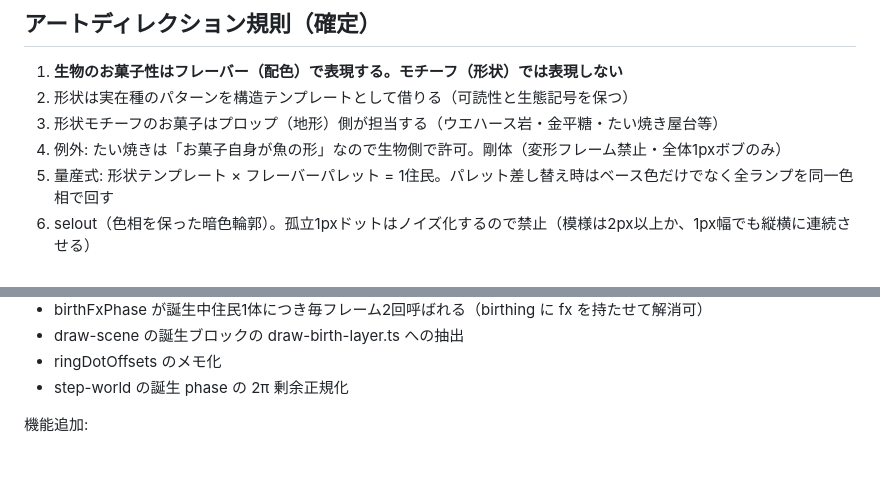
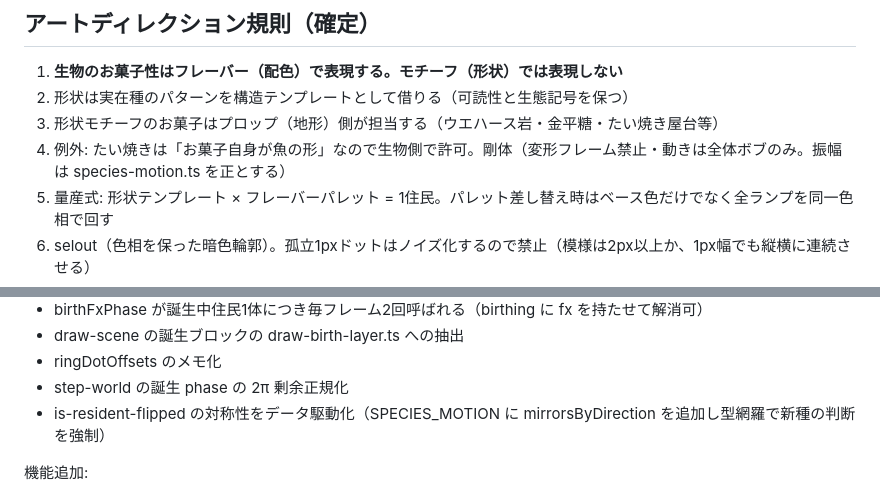
Before and after one commit to fmzu/hakoniwa-aquarium, a Markdown page: docs/spec.md, 2 parts joined by grey strips. GitHub-like rendering; blank space fills up the shorter version.

Commit message:
docs: 剛体ルールの文言明確化、M2候補追加
Co-Authored-By: Claude Fable 5 <noreply@anthropic.com>

```diff
--- a/docs/spec.md
+++ b/docs/spec.md
@@ -76,7 +76,7 @@
 1. **生物のお菓子性はフレーバー（配色）で表現する。モチーフ（形状）では表現しない**
 2. 形状は実在種のパターンを構造テンプレートとして借りる（可読性と生態記号を保つ）
 3. 形状モチーフのお菓子はプロップ（地形）側が担当する（ウエハース岩・金平糖・たい焼き屋台等）
-4. 例外: たい焼きは「お菓子自身が魚の形」なので生物側で許可。剛体（変形フレーム禁止・全体1pxボブのみ）
+4. 例外: たい焼きは「お菓子自身が魚の形」なので生物側で許可。剛体（変形フレーム禁止・動きは全体ボブのみ。振幅は species-motion.ts を正とする）
 5. 量産式: 形状テンプレート × フレーバーパレット = 1住民。パレット差し替え時はベース色だけでなく全ランプを同一色相で回す
 6. selout（色相を保った暗色輪郭）。孤立1pxドットはノイズ化するので禁止（模様は2px以上か、1px幅でも縦横に連続させる）
 7. 完全に想像上の生物であることを宣言するため、実在種にありえない配色を積極的に使ってよい（例: いちごミルク・クマノミ）
@@ -150,6 +150,7 @@
 - draw-scene の誕生ブロックの draw-birth-layer.ts への抽出
 - ringDotOffsets のメモ化
 - step-world の誕生 phase の 2π 剰余正規化
+- is-resident-flipped の対称性をデータ駆動化（SPECIES_MOTION に mirrorsByDirection を追加し型網羅で新種の判断を強制）
 
 機能追加:
 
```
